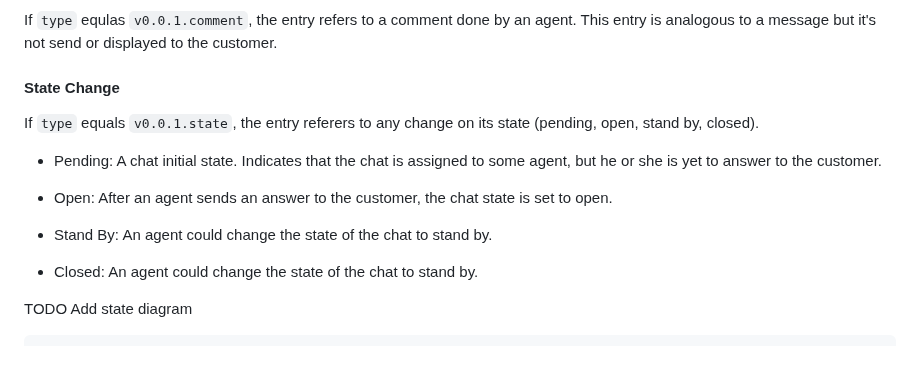
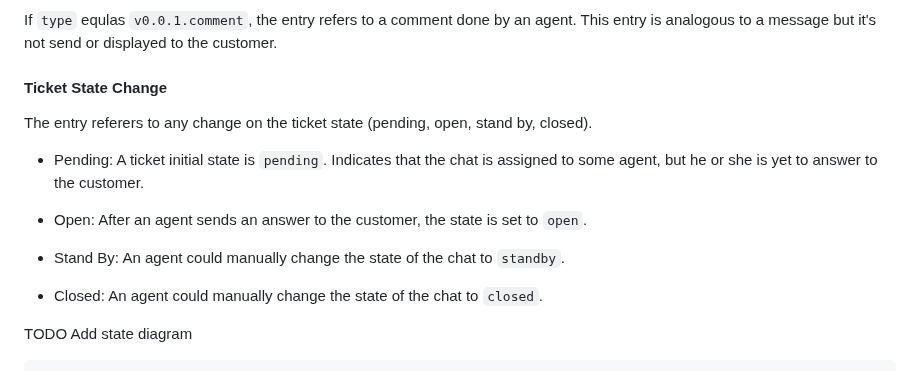
Before and after one commit to pillowpilot/clt_crux_docu, a Markdown page: services/ms-conv-store/index.md, the part around one of its changes. Drawn GitHub-style.

```diff
--- a/services/ms-conv-store/index.md
+++ b/services/ms-conv-store/index.md
@@ -164,17 +164,17 @@ If `type` equlas `v0.0.1.comment`, the entry refers to a comment done by an agen
 
 <SchemaViewer id="comment-message-schema" file="comment-message-schema.json" title="Comment Message Schema" maxHeight="500" />
 
-#### State Change
+#### Ticket State Change
 
-If `type` equals `v0.0.1.state`, the entry referers to any change on its state (pending, open, stand by, closed).
+The entry referers to any change on the ticket state (pending, open, stand by, closed).
 
-- Pending: A chat initial state. Indicates that the chat is assigned to some agent, but he or she is yet to answer to the customer.
+* Pending: A ticket initial state is `pending`. Indicates that the chat is assigned to some agent, but he or she is yet to answer to the customer.
 
-- Open: After an agent sends an answer to the customer, the chat state is set to open.
+* Open: After an agent sends an answer to the customer, the state is set to `open`.
 
-- Stand By: An agent could change the state of the chat to stand by.
+* Stand By: An agent could manually change the state of the chat to `standby`.
 
-- Closed: An agent could change the state of the chat to stand by.
+* Closed: An agent could manually change the state of the chat to `closed`.
 
 TODO Add state diagram
 
```
Also changed, not shown: other parts of services/ms-conv-store/index.md (+5 -5 lines).
